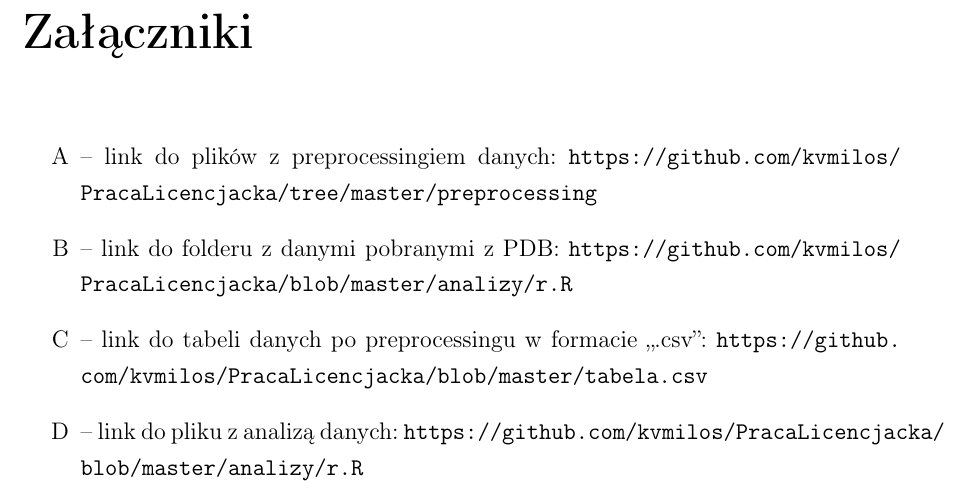
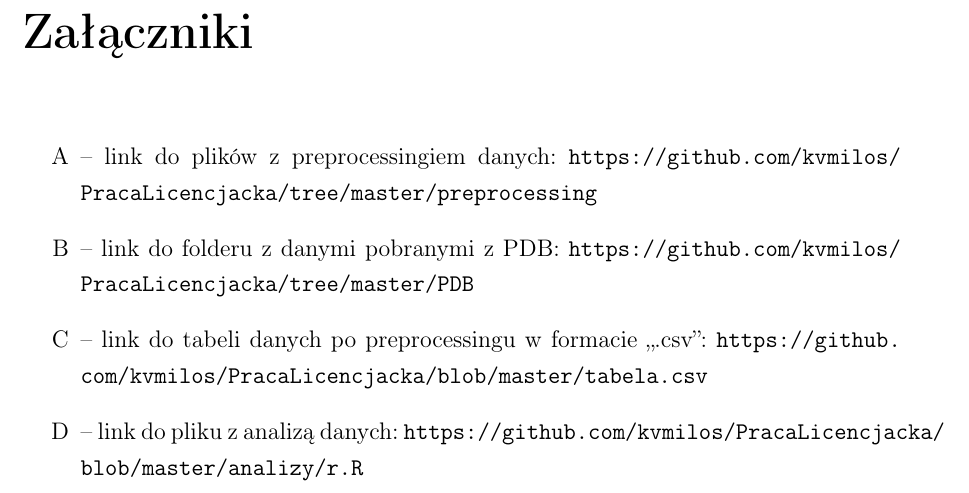
Before and after one commit to kvmilos/PracaLicencjacka, a LaTeX thesis (praca/main.tex): part of page 38 of 38, cut so that both start at the same text. Compiled offline with pdfLaTeX.

Commit message:
Fixed app. b

```diff
--- a/praca/main.tex
+++ b/praca/main.tex
@@ -1497,7 +1497,7 @@ Jak możemy zauważyć, okazuje się, że~jedynie dwie wartości są~istotne sta
     \begin{enumerate}
         \item{ -- link do~plików z~preprocessingiem danych: \url{https://github.com/kvmilos/PracaLicencjacka/tree/master/preprocessing}
             \label {zal:a}}
-        \item{ -- link do~folderu z~danymi pobranymi z PDB: \url{https://github.com/kvmilos/PracaLicencjacka/blob/master/analizy/r.R}
+        \item{ -- link do~folderu z~danymi pobranymi z PDB: \url{https://github.com/kvmilos/PracaLicencjacka/tree/master/PDB}
             \label {zal:b}}
         \item{ -- link do~tabeli danych po~preprocessingu w~formacie „.csv”: \url{https://github.com/kvmilos/PracaLicencjacka/blob/master/tabela.csv}
             \label {zal:c}}
```
